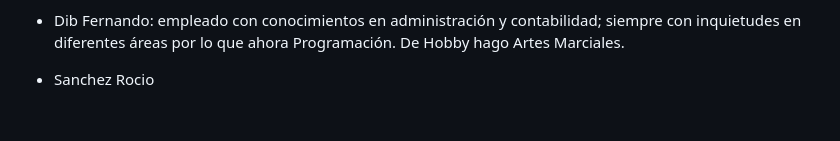
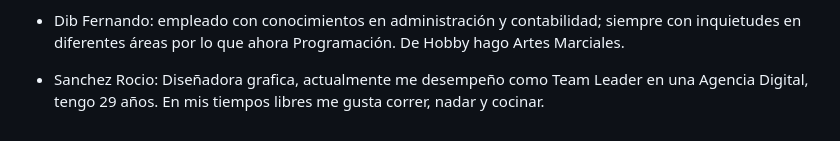
Before and after one commit to MarianGom/Grupo4_CandyShop, a Markdown page: README.md, the part around the change. Rendered like a GitHub page.

```diff
--- a/README.md
+++ b/README.md
@@ -57,4 +57,4 @@ Elegimos esta página debido a su amplia gama de productos que se ajustan perfec
   - Dib Fernando: empleado con conocimientos en administración y contabilidad; siempre con inquietudes en diferentes áreas por lo que ahora Programación. De Hobby hago Artes Marciales.
 
 
-  - Sanchez Rocio
+  - Sanchez Rocio: Diseñadora grafica, actualmente me desempeño como Team Leader en una Agencia Digital, tengo 29 años. En mis tiempos libres me gusta correr, nadar y cocinar.
```
